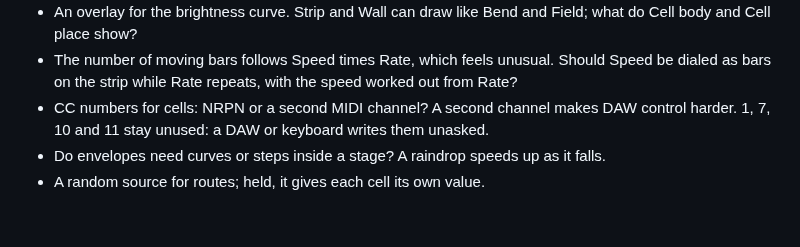
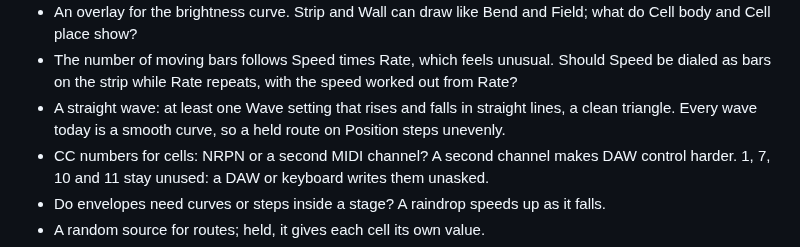
Before and after one commit to knorrli/Aurora, a Markdown page: TODO.md, the part around the change. GitHub-like rendering; blank space fills up the shorter version.

Commit message:
List a straight triangle wave as open
Co-Authored-By: Claude Opus 5.5 <noreply@anthropic.com>

```diff
--- a/TODO.md
+++ b/TODO.md
@@ -82,6 +82,7 @@ Seen only in the preview so far. One look each, driven from the editor.
 - Move the envelopes into the modulation section beside the LFO, each drawn as a graph, with vertical sliders for its stages. Settle the layout before building it.
 - An overlay for the brightness curve. Strip and Wall can draw like Bend and Field; what do Cell body and Cell place show?
 - The number of moving bars follows Speed times Rate, which feels unusual. Should Speed be dialed as bars on the strip while Rate repeats, with the speed worked out from Rate?
+- A straight wave: at least one Wave setting that rises and falls in straight lines, a clean triangle. Every wave today is a smooth curve, so a held route on Position steps unevenly.
 - CC numbers for cells: NRPN or a second MIDI channel? A second channel makes DAW control harder. 1, 7, 10 and 11 stay unused: a DAW or keyboard writes them unasked.
 - Do envelopes need curves or steps inside a stage? A raindrop speeds up as it falls.
 - A random source for routes; held, it gives each cell its own value.
```
